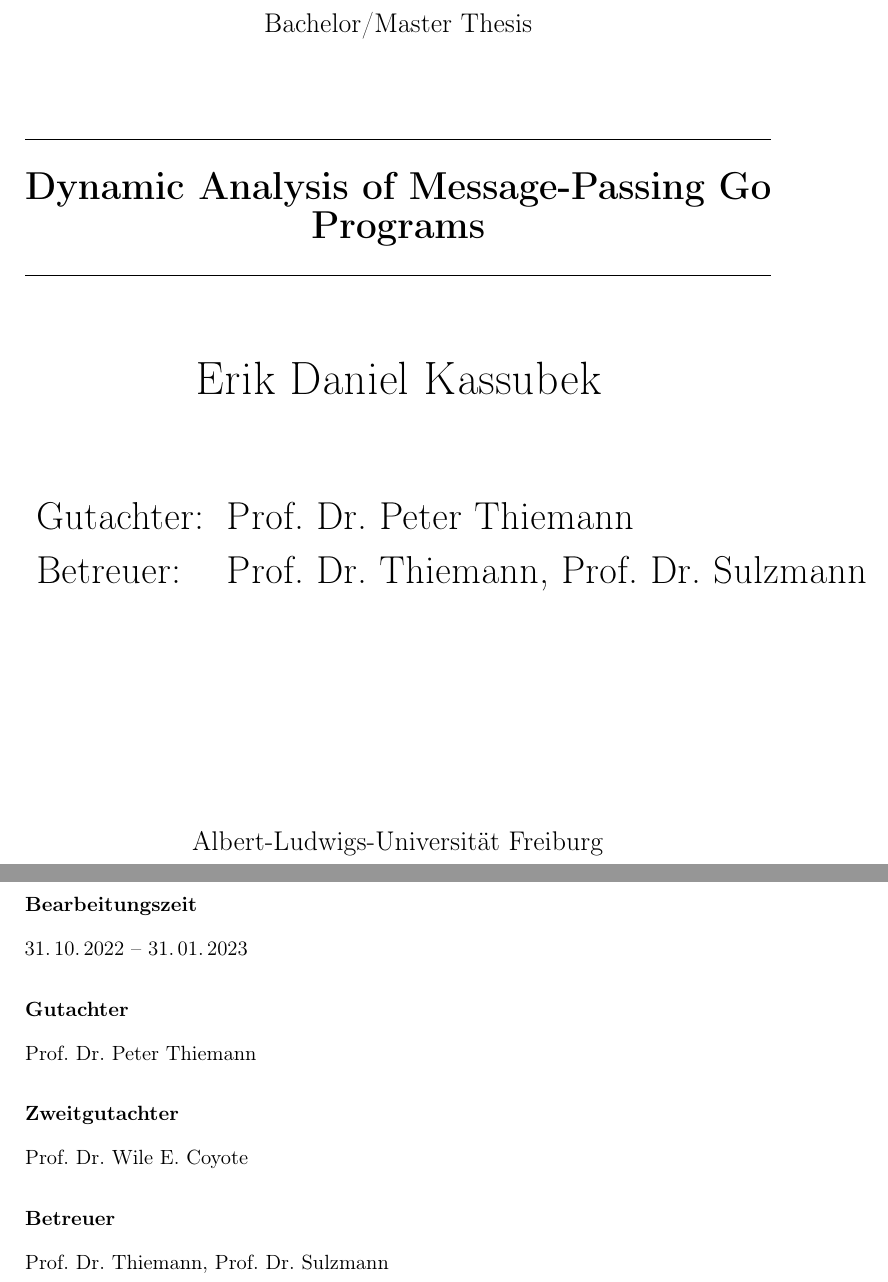
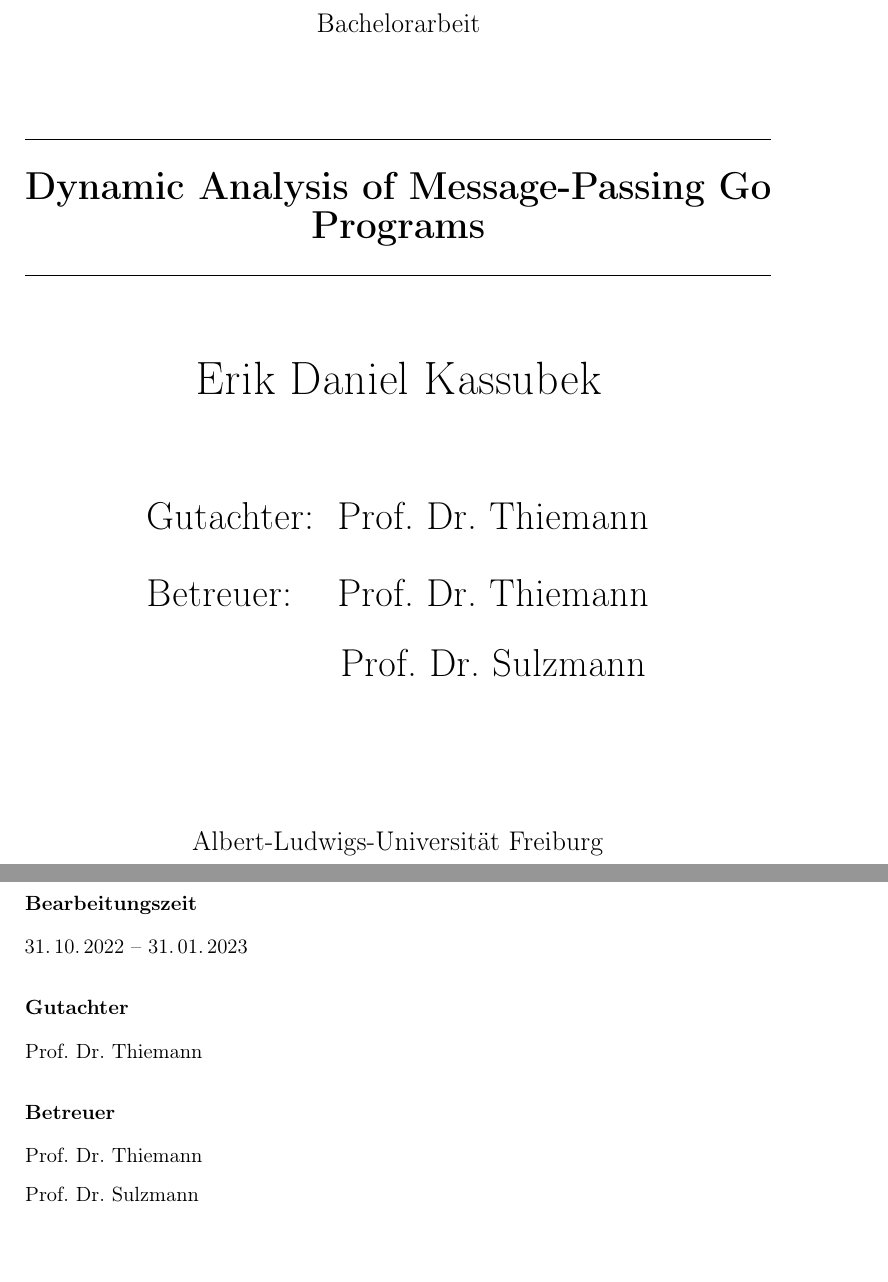
Before and after one commit to ErikKassubek/Bachelorarbeit, a LaTeX thesis (Arbeit/thesis_main.tex, which reads Arbeit/chapters/0_0-titlepage_de.tex, Arbeit/setup.tex): two parts of pages 1 and 2 of 14, joined at a grey line, cut at the place of the change, the shorter picture padded with empty space. Compiled offline with pdfLaTeX.

Commit message:
small changes

```diff
--- a/Arbeit/chapters/0_0-titlepage_de.tex
+++ b/Arbeit/chapters/0_0-titlepage_de.tex
@@ -3,7 +3,7 @@
 
 \newcommand{\HorizontalLine}{\rule{\linewidth}{0.3mm}}
 
-{\Large Bachelor/Master Thesis}\\[1.3cm]
+{\Large Bachelorarbeit}\\[1.3cm]
 
 
 % _____________________________________________________________________________
@@ -24,7 +24,7 @@
 
 \begin{tabular}[hc]{>{\huge}l >{\huge}l}
   Gutachter: & \firstexaminer\\[0.3cm]
-  Betreuer: & \advisers\\[1.2cm]
+  Betreuer: & \makecell[t]{\advisers}\\[1.2cm]
 \end{tabular}
 \vfill  % move the following text to the bottom
 
--- a/Arbeit/setup.tex
+++ b/Arbeit/setup.tex
@@ -101,6 +101,8 @@
     \let\mySubSection\subsection\renewcommand{\subsection}{\suppressfloats[t]\mySubSection}
 
 
+    % -------------------- others -------------------
+    \usepackage{makecell}
 
     % ------------------- math formatting commands -------------------
     % define vectors to be bold instead of using an arrow
--- a/Arbeit/thesis_main.tex
+++ b/Arbeit/thesis_main.tex
@@ -21,12 +21,12 @@
 
 % Change to your first examiner
 % The ~ enables non sentence spacing after a period
-\newcommand{\firstexaminer}{Prof.~Dr.~Peter Thiemann}
+\newcommand{\firstexaminer}{Prof.~Dr.~Thiemann}
 % Change to your second examiner, some undergraduate studies don't have a second examiner
 % in this case just comment out the following line
-\newcommand{\secondexaminer}{Prof.~Dr.~Wile E. Coyote}
+% \newcommand{\secondexaminer}{Prof.~Dr.~Wile E. Coyote}
 % Change to your adivers
-\newcommand{\advisers}{Prof.~Dr.~Thiemann, Prof.~Dr.~Sulzmann}
+\newcommand{\advisers}{Prof.~Dr.~Thiemann\\Prof.~Dr.~Sulzmann}
 
 % include all packages and define commands in setup.tex
 \input{setup}
```
Also changed, not shown: Arbeit/chapters/6-conclusions.tex (+0 -2 lines), Arbeit/thesis_main.pdf, Arbeit/thesis_main.tex (2 more changed lines), 1 other file.
